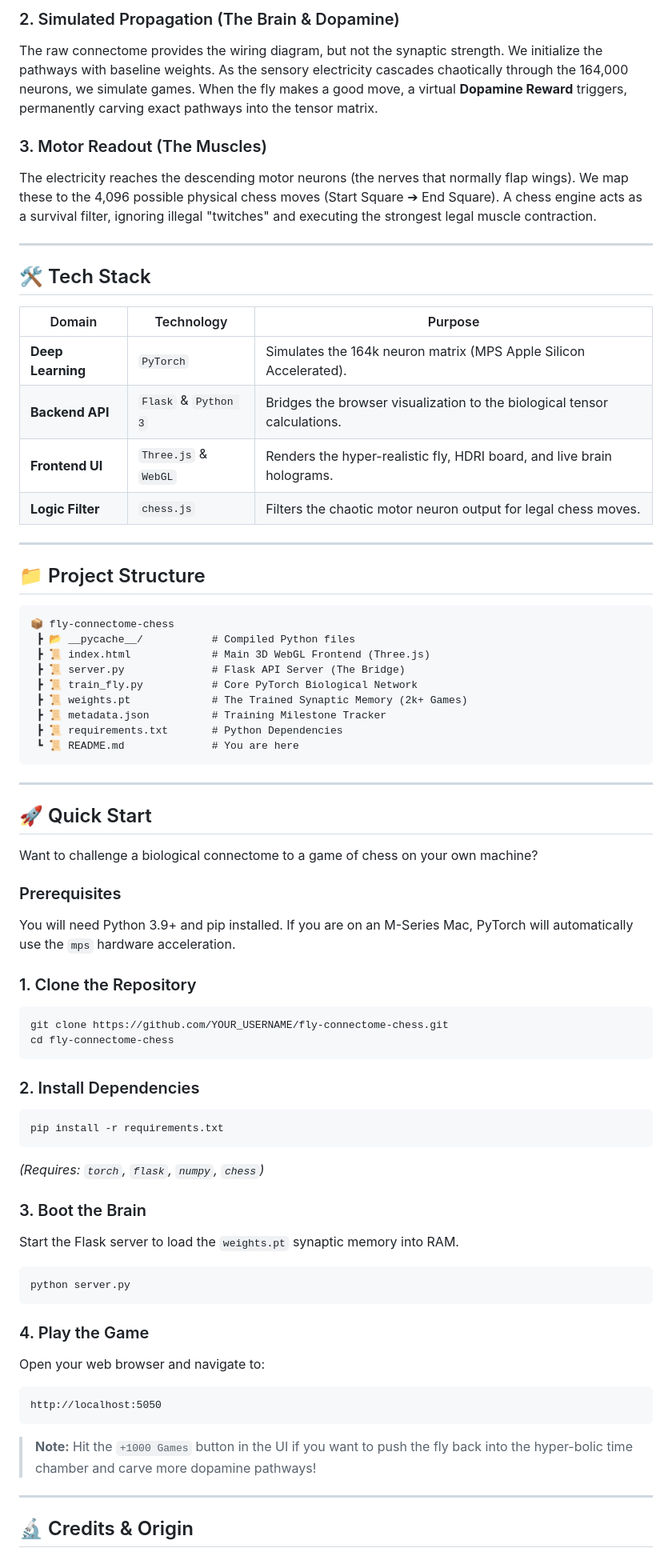
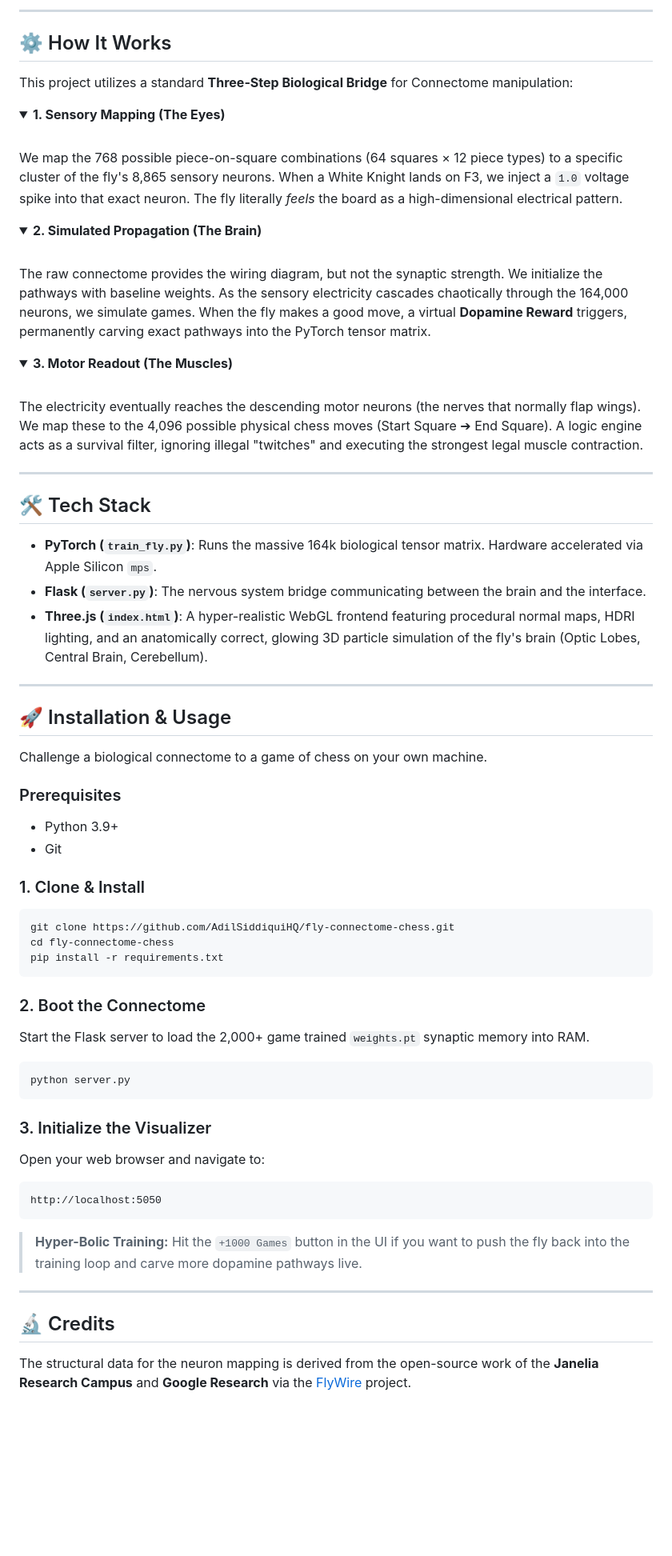
Before and after one commit to AdilSiddiquiHQ/fly-connectome-chess, a Markdown page: README.md, the part around one of its changes. Shown at 80% size. GitHub-like rendering; folded sections open; blank space fills up the shorter version.

Commit message:
Enhance README: Add Mermaid diagrams, top-tier HTML formatting, and PyTorch icons

````diff
--- a/README.md
+++ b/README.md
@@ -46,72 +63,68 @@ We map the 768 possible piece-on-square combinations (64 squares × 12 piece typ
 
-### 2. Simulated Propagation (The Brain & Dopamine)
-The raw connectome provides the wiring diagram, but not the synaptic strength. We initialize the pathways with baseline weights. As the sensory electricity cascades chaotically through the 164,000 neurons, we simulate games. When the fly makes a good move, a virtual **Dopamine Reward** triggers, permanently carving exact pathways into the tensor matrix.
+---
 
-### 3. Motor Readout (The Muscles)
-The electricity reaches the descending motor neurons (the nerves that normally flap wings). We map these to the 4,096 possible physical chess moves (Start Square ➔ End Square). A chess engine acts as a survival filter, ignoring illegal "twitches" and executing the strongest legal muscle contraction.
+## ⚙️ How It Works
+
+This project utilizes a standard **Three-Step Biological Bridge** for Connectome manipulation:
+
+<details>
+<summary><b>1. Sensory Mapping (The Eyes)</b></summary>
+<br>
+We map the 768 possible piece-on-square combinations (64 squares × 12 piece types) to a specific cluster of the fly's 8,865 sensory neurons. When a White Knight lands on F3, we inject a <code>1.0</code> voltage spike into that exact neuron. The fly literally <i>feels</i> the board as a high-dimensional electrical pattern.
+</details>
+
+<details>
+<summary><b>2. Simulated Propagation (The Brain)</b></summary>
+<br>
+The raw connectome provides the wiring diagram, but not the synaptic strength. We initialize the pathways with baseline weights. As the sensory electricity cascades chaotically through the 164,000 neurons, we simulate games. When the fly makes a good move, a virtual <b>Dopamine Reward</b> triggers, permanently carving exact pathways into the PyTorch tensor matrix.
+</details>
+
+<details>
+<summary><b>3. Motor Readout (The Muscles)</b></summary>
+<br>
+The electricity eventually reaches the descending motor neurons (the nerves that normally flap wings). We map these to the 4,096 possible physical chess moves (Start Square ➔ End Square). A logic engine acts as a survival filter, ignoring illegal "twitches" and executing the strongest legal muscle contraction.
+</details>
 
 ---
 
 ## 🛠 Tech Stack
 
-| Domain | Technology | Purpose |
-|---|---|---|
-| **Deep Learning** | `PyTorch` | Simulates the 164k neuron matrix (MPS Apple Silicon Accelerated). |
-| **Backend API** | `Flask` & `Python 3` | Bridges the browser visualization to the biological tensor calculations. |
-| **Frontend UI** | `Three.js` & `WebGL` | Renders the hyper-realistic fly, HDRI board, and live brain holograms. |
-| **Logic Filter** | `chess.js` | Filters the chaotic motor neuron output for legal chess moves. |
+- **PyTorch (`train_fly.py`)**: Runs the massive 164k biological tensor matrix. Hardware accelerated via Apple Silicon `mps`.
+- **Flask (`server.py`)**: The nervous system bridge communicating between the brain and the interface.
+- **Three.js (`index.html`)**: A hyper-realistic WebGL frontend featuring procedural normal maps, HDRI lighting, and an anatomically correct, glowing 3D particle simulation of the fly's brain (Optic Lobes, Central Brain, Cerebellum).
 
 ---
 
-## 📁 Project Structure
+## 🚀 Installation & Usage
 
-```text
-📦 fly-connectome-chess
- ┣ 📂 __pycache__/           # Compiled Python files
- ┣ 📜 index.html             # Main 3D WebGL Frontend (Three.js)
- ┣ 📜 server.py              # Flask API Server (The Bridge)
- ┣ 📜 train_fly.py           # Core PyTorch Biological Network
- ┣ 📜 weights.pt             # The Trained Synaptic Memory (2k+ Games)
- ┣ 📜 metadata.json          # Training Milestone Tracker
- ┣ 📜 requirements.txt       # Python Dependencies
- ┗ 📜 README.md              # You are here
+Challenge a biological connectome to a game of chess on your own machine.
+
+### Prerequisites
+- Python 3.9+
+- Git
+
+### 1. Clone & Install
+```bash
+git clone https://github.com/AdilSiddiquiHQ/fly-connectome-chess.git
+cd fly-connectome-chess
+pip install -r requirements.txt
 ```
 
----
-
-## 🚀 Quick Start
-
-Want to challenge a biological connectome to a game of chess on your own machine?
-
-### Prerequisites
-You will need Python 3.9+ and pip installed. If you are on an M-Series Mac, PyTorch will automatically use the `mps` hardware acceleration.
-
-### 1. Clone the Repository
-```bash
-git clone https://github.com/YOUR_USERNAME/fly-connectome-chess.git
-cd fly-connectome-chess
-```
-
-### 2. Install Dependencies
-```bash
-pip install -r requirements.txt
-```
-*(Requires: `torch`, `flask`, `numpy`, `chess`)*
-
-### 3. Boot the Brain
-Start the Flask server to load the `weights.pt` synaptic memory into RAM.
+### 2. Boot the Connectome
+Start the Flask server to load the 2,000+ game trained `weights.pt` synaptic memory into RAM.
 ```bash
 python server.py
 ```
 
-### 4. Play the Game
+### 3. Initialize the Visualizer
 Open your web browser and navigate to:
 ```text
 http://localhost:5050
 ```
-> **Note:** Hit the `+1000 Games` button in the UI if you want to push the fly back into the hyper-bolic time chamber and carve more dopamine pathways!
+> **Hyper-Bolic Training:** Hit the `+1000 Games` button in the UI if you want to push the fly back into the training loop and carve more dopamine pathways live.
 
 ---
 
-## 🔬 Credits & Origin
+## 🔬 Credits
+The structural data for the neuron mapping is derived from the open-source work of the **Janelia Research Campus** and **Google Research** via the [FlyWire](https://flywire.ai) project.
 
````
Also changed, not shown: other parts of README.md (+44 -31 lines).
